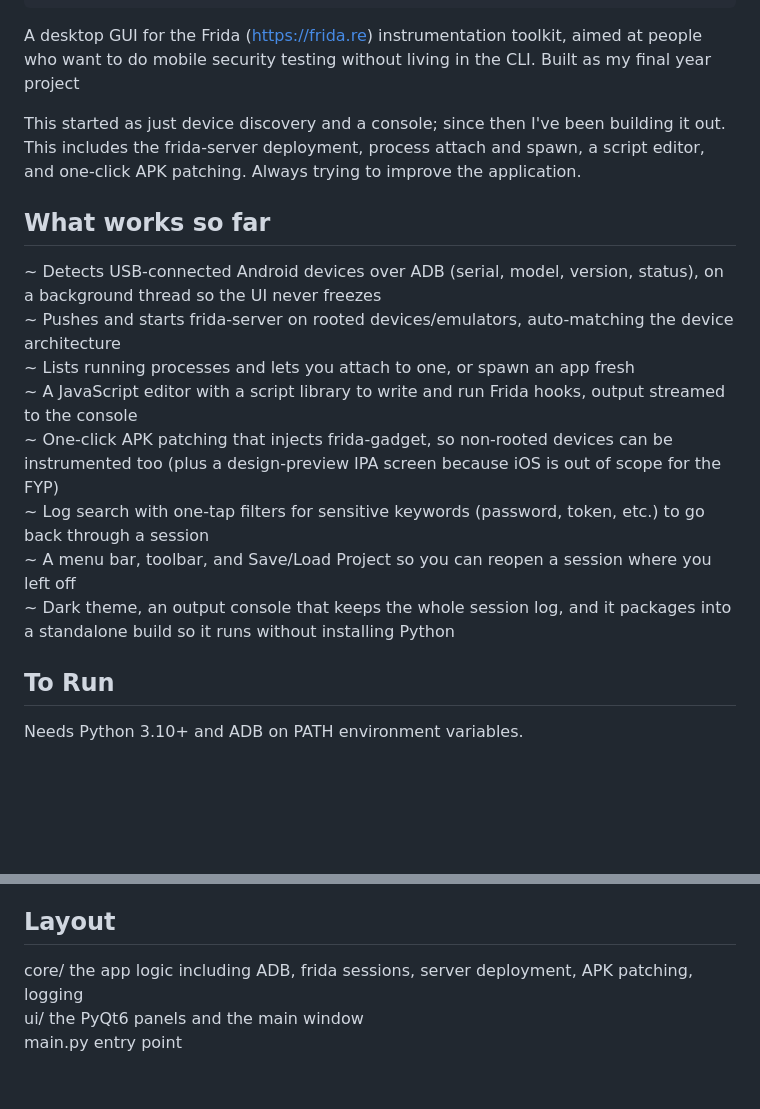
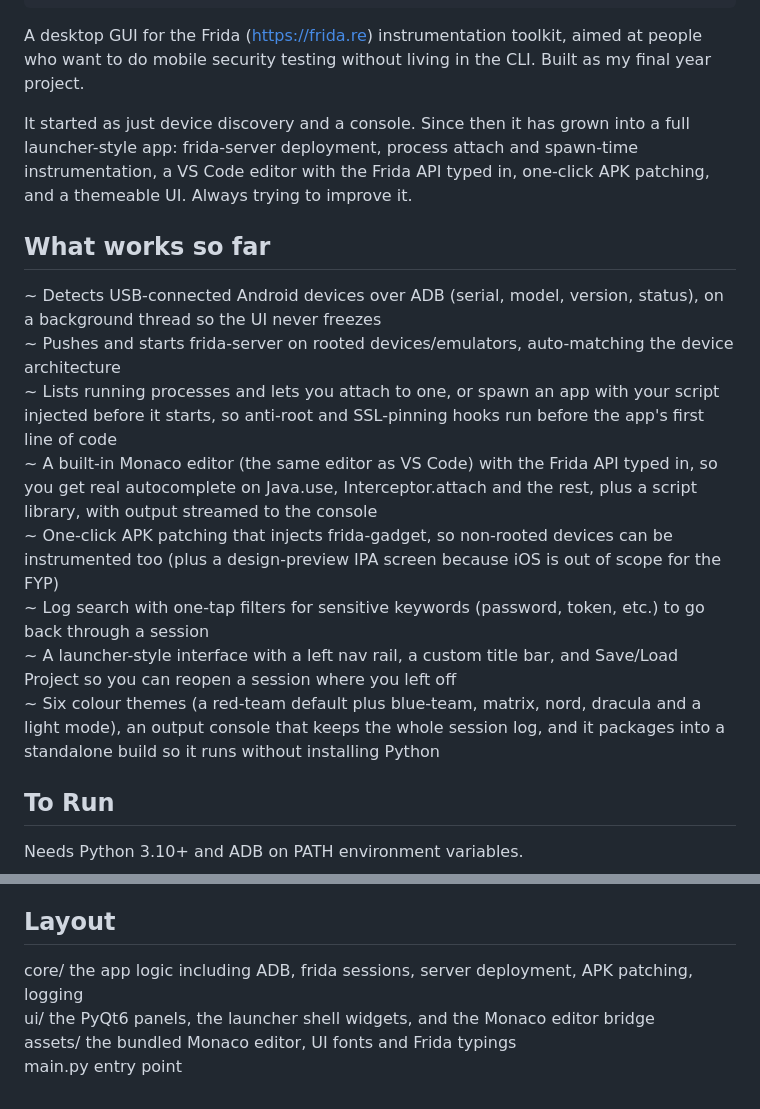
Before and after one commit to a-buddha/Friga, a Markdown page: README.md, 2 parts joined by grey strips. GitHub-like rendering; blank space fills up the shorter version.

Commit message:
Update README for the reworked UI, themes and Monaco editor

````diff
--- a/README.md
+++ b/README.md
@@ -8,19 +8,22 @@
 ```
 A desktop GUI for the Frida (https://frida.re) instrumentation toolkit, aimed at
 people who want to do mobile security testing without living in the CLI. Built as
-my final year project
+my final year project.
 
-This started as just device discovery and a console; since then I've been building it out. This includes the frida-server deployment, process attach and spawn, a script editor, and one-click APK patching. Always trying to improve the application.
+It started as just device discovery and a console. Since then it has grown into a
+full launcher-style app: frida-server deployment, process attach and spawn-time
+instrumentation, a VS Code editor with the Frida API typed in, one-click APK
+patching, and a themeable UI. Always trying to improve it.
 
 ## What works so far
 ~ Detects USB-connected Android devices over ADB (serial, model, version, status), on a background thread so the UI never freezes\
 ~ Pushes and starts frida-server on rooted devices/emulators, auto-matching the device architecture\
-~ Lists running processes and lets you attach to one, or spawn an app fresh\
-~ A JavaScript editor with a script library to write and run Frida hooks, output streamed to the console\
+~ Lists running processes and lets you attach to one, or spawn an app with your script injected before it starts, so anti-root and SSL-pinning hooks run before the app's first line of code\
+~ A built-in Monaco editor (the same editor as VS Code) with the Frida API typed in, so you get real autocomplete on Java.use, Interceptor.attach and the rest, plus a script library, with output streamed to the console\
 ~ One-click APK patching that injects frida-gadget, so non-rooted devices can be instrumented too (plus a design-preview IPA screen because iOS is out of scope for the FYP)\
 ~ Log search with one-tap filters for sensitive keywords (password, token, etc.) to go back through a session\
-~ A menu bar, toolbar, and Save/Load Project so you can reopen a session where you left off\
-~ Dark theme, an output console that keeps the whole session log, and it packages into a standalone build so it runs without installing Python
+~ A launcher-style interface with a left nav rail, a custom title bar, and Save/Load Project so you can reopen a session where you left off\
+~ Six colour themes (a red-team default plus blue-team, matrix, nord, dracula and a light mode), an output console that keeps the whole session log, and it packages into a standalone build so it runs without installing Python
 
 ## To Run
 Needs Python 3.10+ and ADB on PATH environment variables.
@@ -61,6 +64,7 @@ Then grab the matching builds for your device's architecture (one of `arm`, `arm
 For APK patching you'll also want `apktool.jar` in `bundled/apktool/` and `apksigner.jar` in `bundled/apksigner/`, plus a JRE, or just have `java`, `apktool` and `apksigner` on your PATH.
 
 ## Layout
-core/   the app logic including ADB, frida sessions, server deployment, APK patching, logging\
-ui/     the PyQt6 panels and the main window\
-main.py entry point
+core/    the app logic including ADB, frida sessions, server deployment, APK patching, logging\
+ui/      the PyQt6 panels, the launcher shell widgets, and the Monaco editor bridge\
+assets/  the bundled Monaco editor, UI fonts and Frida typings\
+main.py  entry point
````
